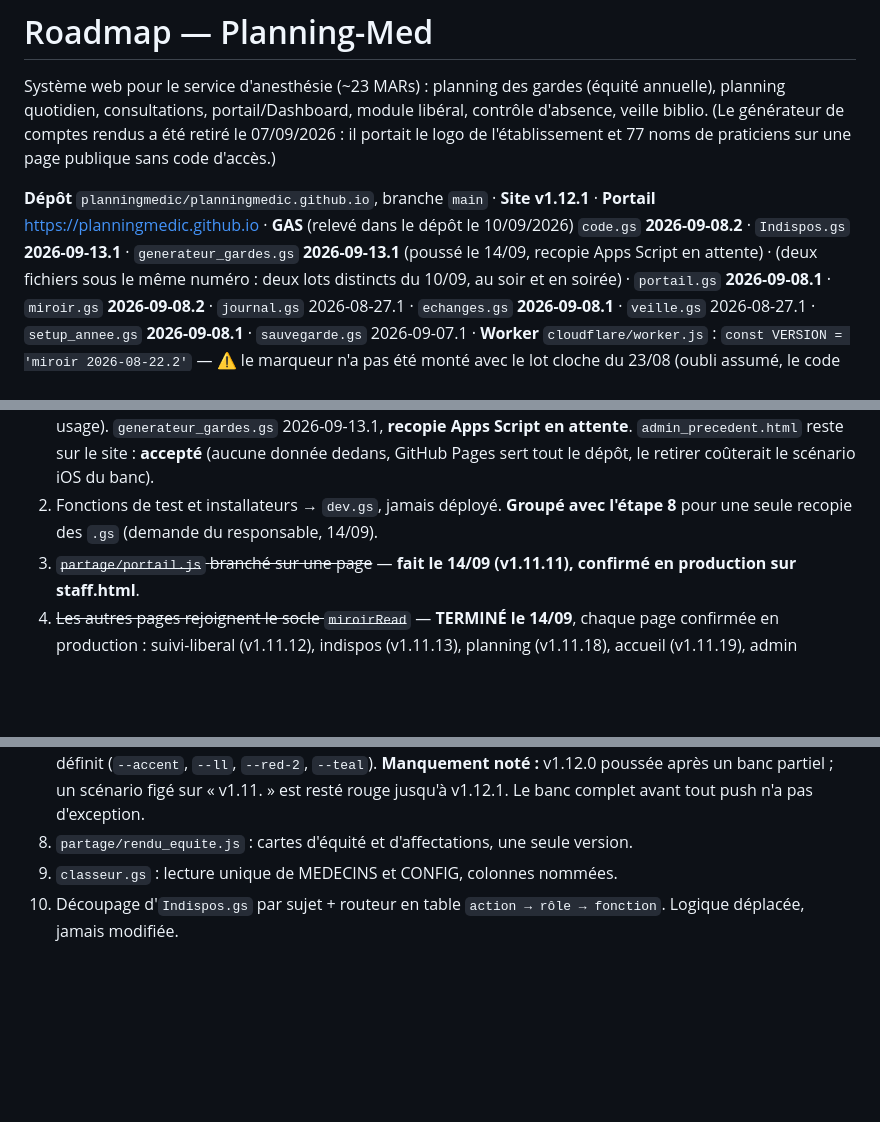
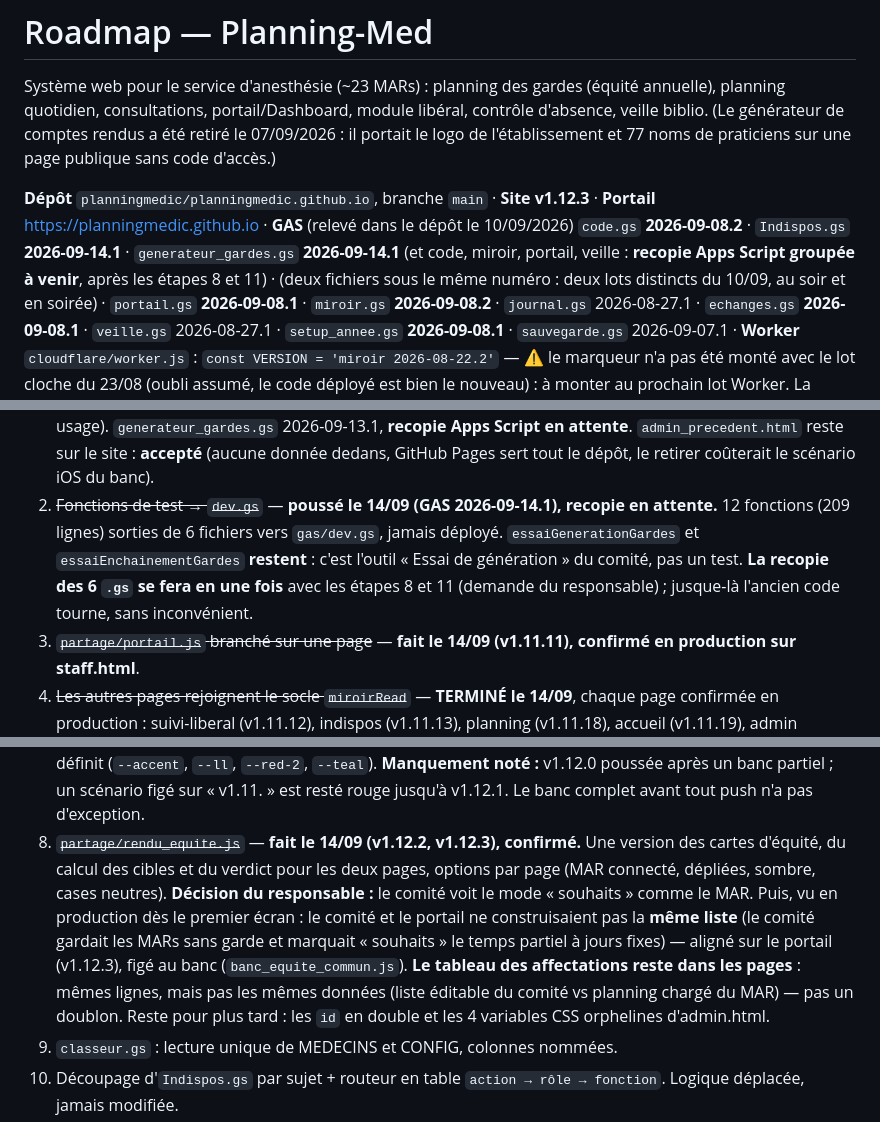
Before and after one commit to planningmedic/planningmedic.github.io, a Markdown page: docs/ROADMAP-Planning-Med.md, 3 parts joined by grey strips. Rendered like a GitHub page; blank space fills up the shorter version.

Commit message:
ROADMAP : etapes 2 (poussee, recopie groupee a venir) et 7 (faite) ; versions a jour

```diff
--- a/docs/ROADMAP-Planning-Med.md
+++ b/docs/ROADMAP-Planning-Med.md
@@ -6,10 +6,10 @@ portail/Dashboard, module libéral, contrôle d'absence, veille biblio.
 (Le générateur de comptes rendus a été retiré le 07/09/2026 : il portait le logo de
 l'établissement et 77 noms de praticiens sur une page publique sans code d'accès.)
 
-**Dépôt** `planningmedic/planningmedic.github.io`, branche `main` · **Site v1.12.1** ·
+**Dépôt** `planningmedic/planningmedic.github.io`, branche `main` · **Site v1.12.3** ·
 **Portail** https://planningmedic.github.io ·
 **GAS** (relevé dans le dépôt le 10/09/2026) `code.gs` **2026-09-08.2** ·
-`Indispos.gs` **2026-09-13.1** · `generateur_gardes.gs` **2026-09-13.1** (poussé le 14/09, recopie Apps Script en attente) ·
+`Indispos.gs` **2026-09-14.1** · `generateur_gardes.gs` **2026-09-14.1** (et code, miroir, portail, veille : **recopie Apps Script groupée à venir**, après les étapes 8 et 11) ·
 (deux fichiers sous le même numéro : deux lots distincts du 10/09, au soir et en soirée) ·
 `portail.gs` **2026-09-08.1** · `miroir.gs` **2026-09-08.2** ·
 `journal.gs` 2026-08-27.1 · `echanges.gs` **2026-09-08.1** · `veille.gs` 2026-08-27.1 ·
@@ -83,8 +83,11 @@ comprendre ensuite ; push en heure creuse ; ROADMAP mise à jour à chaque étap
    (paresseusement, au premier usage). `generateur_gardes.gs` 2026-09-13.1, **recopie Apps Script en
    attente**. `admin_precedent.html` reste sur le site : **accepté** (aucune donnée dedans, GitHub Pages
    sert tout le dépôt, le retirer coûterait le scénario iOS du banc).
-2. Fonctions de test et installateurs → `dev.gs`, jamais déployé. **Groupé avec l'étape 8** pour une
-   seule recopie des `.gs` (demande du responsable, 14/09).
+2. ~~Fonctions de test → `dev.gs`~~ — **poussé le 14/09 (GAS 2026-09-14.1), recopie en attente.** 12
+   fonctions (209 lignes) sorties de 6 fichiers vers `gas/dev.gs`, jamais déployé. `essaiGenerationGardes`
+   et `essaiEnchainementGardes` **restent** : c'est l'outil « Essai de génération » du comité, pas un
+   test. **La recopie des 6 `.gs` se fera en une fois** avec les étapes 8 et 11 (demande du
+   responsable) ; jusque-là l'ancien code tourne, sans inconvénient.
 3. ~~`partage/portail.js` branché sur une page~~ — **fait le 14/09 (v1.11.11), confirmé en production
    sur staff.html**.
 4. ~~Les autres pages rejoignent le socle `miroirRead`~~ — **TERMINÉ le 14/09**, chaque page confirmée
@@ -130,7 +133,15 @@ comprendre ensuite ; push en heure creuse ; ROADMAP mise à jour à chaque étap
    (`--accent`, `--ll`, `--red-2`, `--teal`).
    **Manquement noté :** v1.12.0 poussée après un banc partiel ; un scénario figé sur « v1.11. »
    est resté rouge jusqu'à v1.12.1. Le banc complet avant tout push n'a pas d'exception.
-7. `partage/rendu_equite.js` : cartes d'équité et d'affectations, une seule version.
+7. ~~`partage/rendu_equite.js`~~ — **fait le 14/09 (v1.12.2, v1.12.3), confirmé.** Une version des
+   cartes d'équité, du calcul des cibles et du verdict pour les deux pages, options par page (MAR
+   connecté, dépliées, sombre, cases neutres). **Décision du responsable :** le comité voit le mode
+   « souhaits » comme le MAR. Puis, vu en production dès le premier écran : le comité et le portail
+   ne construisaient pas la **même liste** (le comité gardait les MARs sans garde et marquait
+   « souhaits » le temps partiel à jours fixes) — aligné sur le portail (v1.12.3), figé au banc
+   (`banc_equite_commun.js`). **Le tableau des affectations reste dans les pages** : mêmes lignes,
+   mais pas les mêmes données (liste éditable du comité vs planning chargé du MAR) — pas un doublon.
+   Reste pour plus tard : les `id` en double et les 4 variables CSS orphelines d'admin.html.
 8. `classeur.gs` : lecture unique de MEDECINS et CONFIG, colonnes nommées.
 9. Découpage d'`Indispos.gs` par sujet + routeur en table `action → rôle → fonction`. Logique
    déplacée, jamais modifiée.
```
